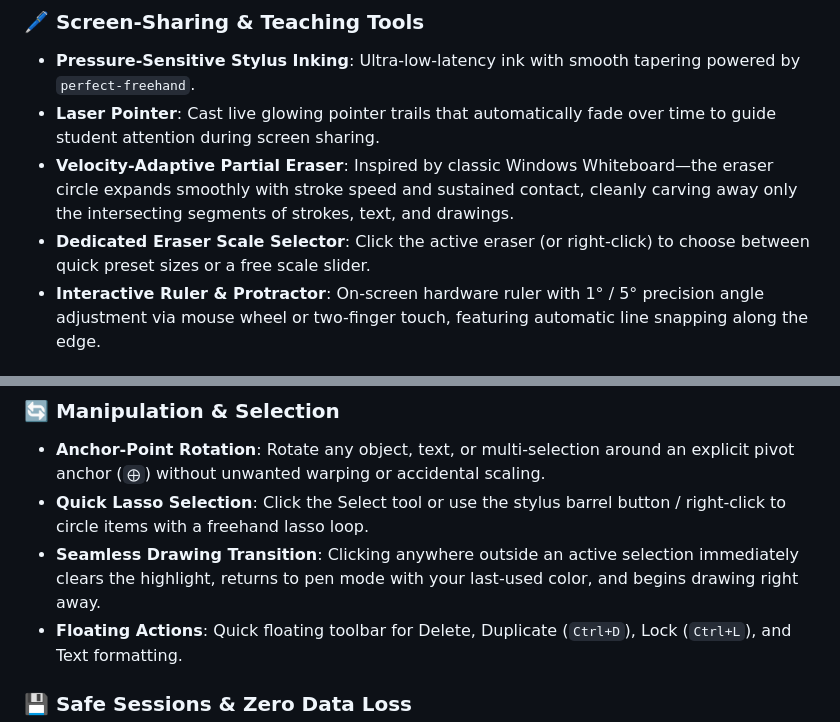
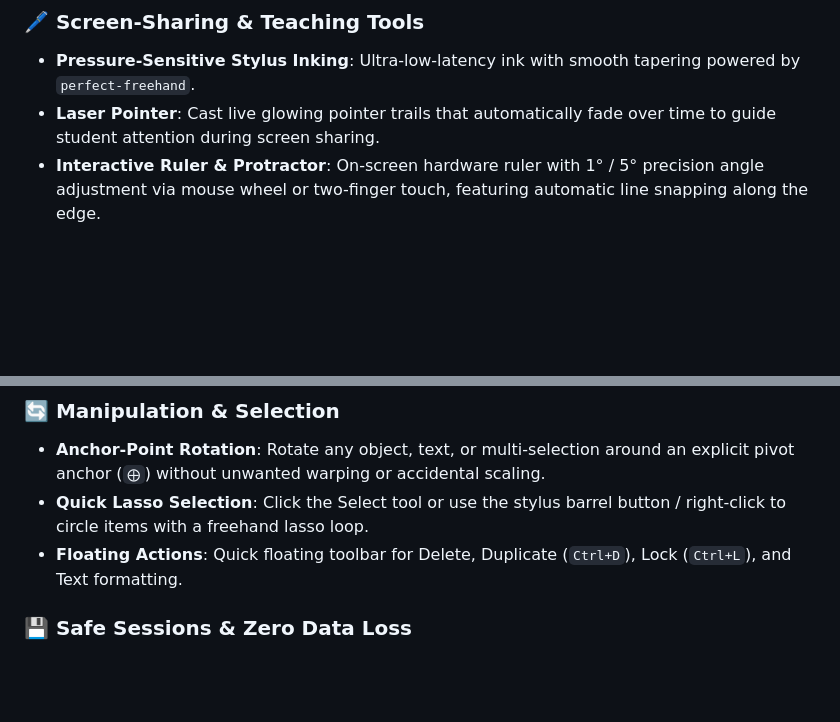
Before and after one commit to moritzc/Rustboard, a Markdown page: README.md, 2 parts joined by grey strips. Rendered like a GitHub page; blank space fills up the shorter version.

```diff
--- a/README.md
+++ b/README.md
@@ -28,8 +28,6 @@ When teaching live, you need instant responsiveness, zero latency, reliable palm
 ### 🖊️ Screen-Sharing & Teaching Tools
 - **Pressure-Sensitive Stylus Inking**: Ultra-low-latency ink with smooth tapering powered by `perfect-freehand`.
 - **Laser Pointer**: Cast live glowing pointer trails that automatically fade over time to guide student attention during screen sharing.
-- **Velocity-Adaptive Partial Eraser**: Inspired by classic Windows Whiteboard—the eraser circle expands smoothly with stroke speed and sustained contact, cleanly carving away only the intersecting segments of strokes, text, and drawings.
-- **Dedicated Eraser Scale Selector**: Click the active eraser (or right-click) to choose between quick preset sizes or a free scale slider.
 - **Interactive Ruler & Protractor**: On-screen hardware ruler with 1° / 5° precision angle adjustment via mouse wheel or two-finger touch, featuring automatic line snapping along the edge.
 
 ### 📄 Frame-Based Organization & PDF Export
@@ -46,7 +44,6 @@ When teaching live, you need instant responsiveness, zero latency, reliable palm
 ### 🔄 Manipulation & Selection
 - **Anchor-Point Rotation**: Rotate any object, text, or multi-selection around an explicit pivot anchor (`⨁`) without unwanted warping or accidental scaling.
 - **Quick Lasso Selection**: Click the Select tool or use the stylus barrel button / right-click to circle items with a freehand lasso loop.
-- **Seamless Drawing Transition**: Clicking anywhere outside an active selection immediately clears the highlight, returns to pen mode with your last-used color, and begins drawing right away.
 - **Floating Actions**: Quick floating toolbar for Delete, Duplicate (`Ctrl+D`), Lock (`Ctrl+L`), and Text formatting.
 
 ### 💾 Safe Sessions & Zero Data Loss
```
